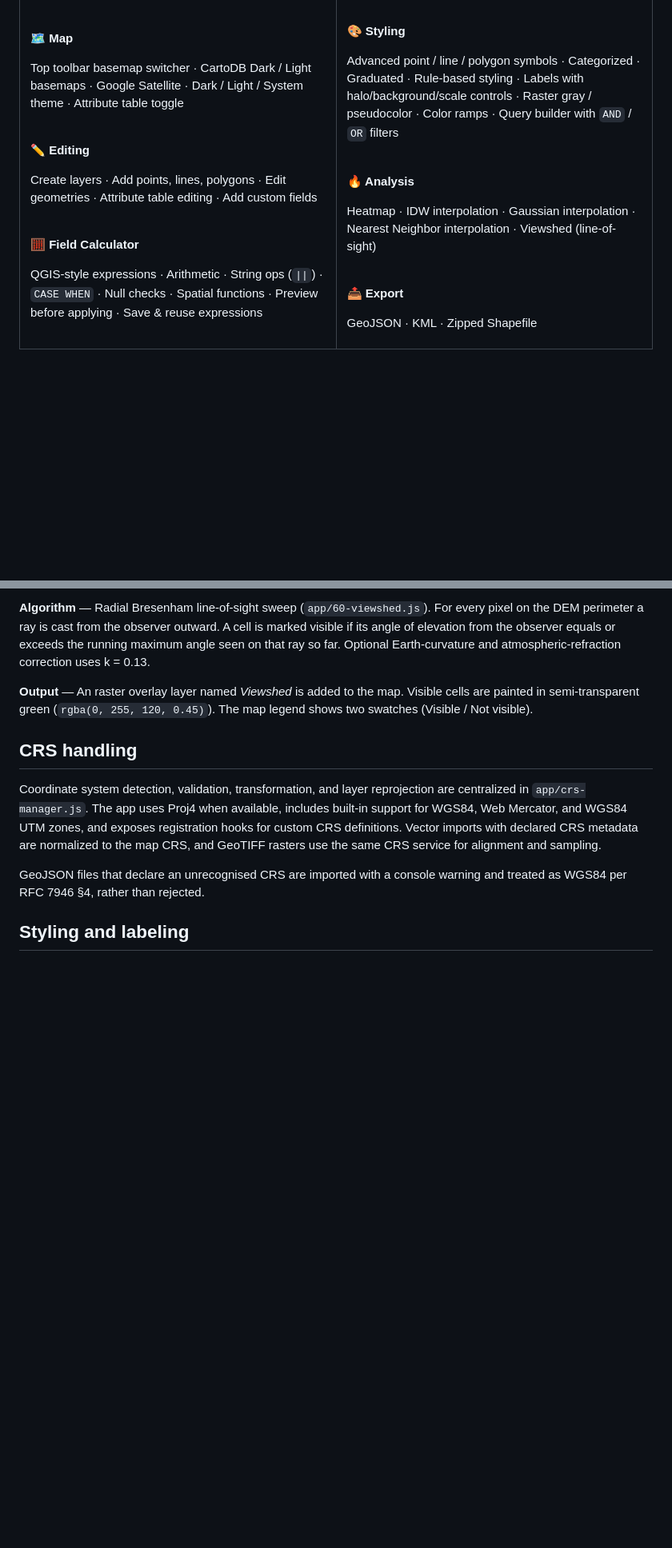
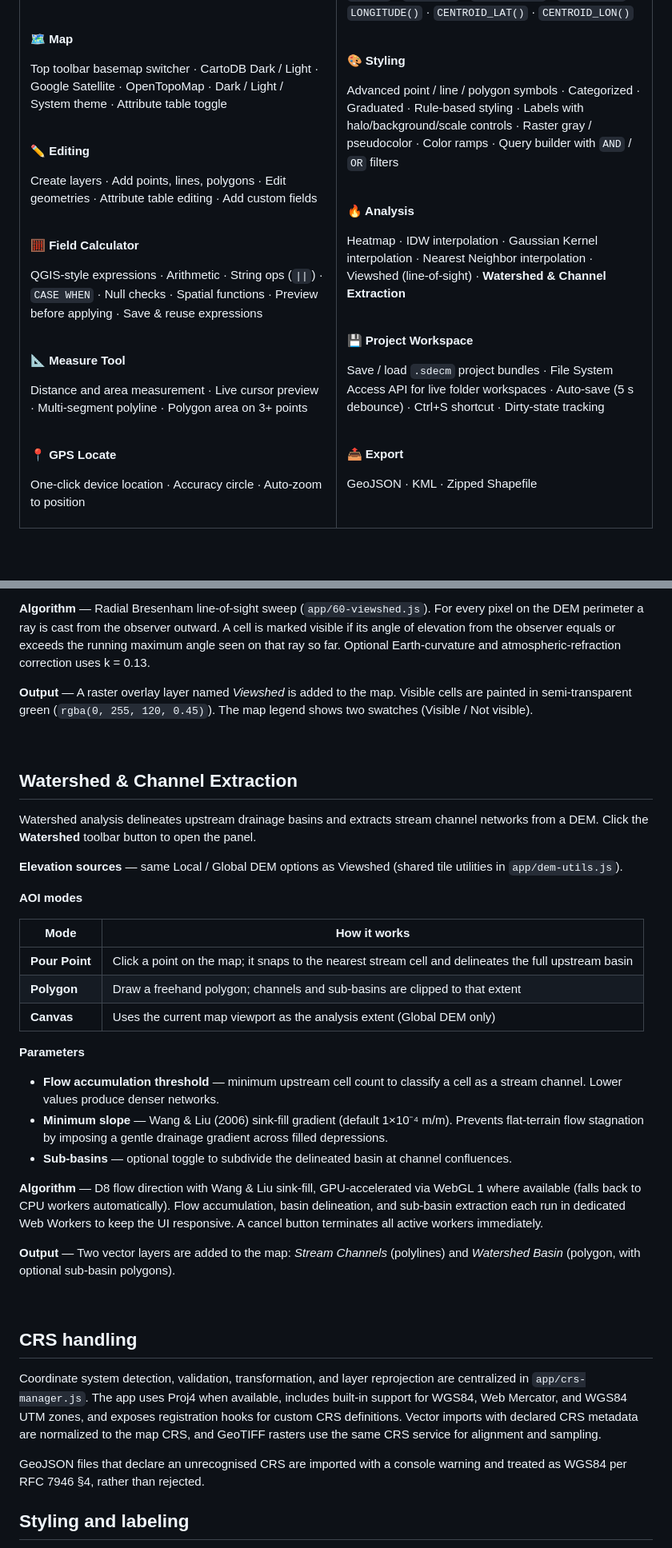
Before and after one commit to anandhusjone/Spatial-DECM, a Markdown page: README.md, 2 parts joined by grey strips. Shown at 80% size. Drawn GitHub-style; blank space fills up the shorter version.

Commit message:
Update README with new features and tools (v2.0)
Add new features and improvements to the README.

```diff
--- a/README.md
+++ b/README.md
@@ -37,7 +37,7 @@ Drag-and-drop upload · File picker · Multiple vector/raster layers · Auto-zoo
 
 **🗺️ Map**
 
-Top toolbar basemap switcher · CartoDB Dark / Light basemaps · Google Satellite · Dark / Light / System theme · Attribute table toggle
+Top toolbar basemap switcher · CartoDB Dark / Light · Google Satellite · OpenTopoMap · Dark / Light / System theme · Attribute table toggle
 
 <br/>
 
@@ -50,6 +50,18 @@ Create layers · Add points, lines, polygons · Edit geometries · Attribute tab
 **🧮 Field Calculator**
 
 QGIS-style expressions · Arithmetic · String ops (`||`) · `CASE WHEN` · Null checks · Spatial functions · Preview before applying · Save & reuse expressions
+
+<br/>
+
+**📐 Measure Tool**
+
+Distance and area measurement · Live cursor preview · Multi-segment polyline · Polygon area on 3+ points
+
+<br/>
+
+**📍 GPS Locate**
+
+One-click device location · Accuracy circle · Auto-zoom to position
 
 </td>
 <td width="50%" valign="top">
@@ -68,7 +80,13 @@ Advanced point / line / polygon symbols · Categorized · Graduated · Rule-base
 
 **🔥 Analysis**
 
-Heatmap · IDW interpolation · Gaussian interpolation · Nearest Neighbor interpolation · Viewshed (line-of-sight)
+Heatmap · IDW interpolation · Gaussian Kernel interpolation · Nearest Neighbor interpolation · Viewshed (line-of-sight) · **Watershed & Channel Extraction**
+
+<br/>
+
+**💾 Project Workspace**
+
+Save / load `.sdecm` project bundles · File System Access API for live folder workspaces · Auto-save (5 s debounce) · Ctrl+S shortcut · Dirty-state tracking
 
 <br/>
 
@@ -142,7 +160,35 @@ When *Use Global DEM* is ticked the app fetches RGB-encoded Terrarium elevation
 
 **Algorithm** — Radial Bresenham line-of-sight sweep (`app/60-viewshed.js`). For every pixel on the DEM perimeter a ray is cast from the observer outward. A cell is marked visible if its angle of elevation from the observer equals or exceeds the running maximum angle seen on that ray so far. Optional Earth-curvature and atmospheric-refraction correction uses k = 0.13.
 
-**Output** — An raster overlay layer named *Viewshed* is added to the map. Visible cells are painted in semi-transparent green (`rgba(0, 255, 120, 0.45)`). The map legend shows two swatches (Visible / Not visible).
+**Output** — A raster overlay layer named *Viewshed* is added to the map. Visible cells are painted in semi-transparent green (`rgba(0, 255, 120, 0.45)`). The map legend shows two swatches (Visible / Not visible).
+
+<br/>
+
+## Watershed & Channel Extraction
+
+Watershed analysis delineates upstream drainage basins and extracts stream channel networks from a DEM. Click the **Watershed** toolbar button to open the panel.
+
+**Elevation sources** — same Local / Global DEM options as Viewshed (shared tile utilities in `app/dem-utils.js`).
+
+**AOI modes**
+
+| Mode | How it works |
+|------|-------------|
+| **Pour Point** | Click a point on the map; it snaps to the nearest stream cell and delineates the full upstream basin |
+| **Polygon** | Draw a freehand polygon; channels and sub-basins are clipped to that extent |
+| **Canvas** | Uses the current map viewport as the analysis extent (Global DEM only) |
+
+**Parameters**
+
+- **Flow accumulation threshold** — minimum upstream cell count to classify a cell as a stream channel. Lower values produce denser networks.
+- **Minimum slope** — Wang & Liu (2006) sink-fill gradient (default 1×10⁻⁴ m/m). Prevents flat-terrain flow stagnation by imposing a gentle drainage gradient across filled depressions.
+- **Sub-basins** — optional toggle to subdivide the delineated basin at channel confluences.
+
+**Algorithm** — D8 flow direction with Wang & Liu sink-fill, GPU-accelerated via WebGL 1 where available (falls back to CPU workers automatically). Flow accumulation, basin delineation, and sub-basin extraction each run in dedicated Web Workers to keep the UI responsive. A cancel button terminates all active workers immediately.
+
+**Output** — Two vector layers are added to the map: *Stream Channels* (polylines) and *Watershed Basin* (polygon, with optional sub-basin polygons).
+
+<br/>
 
 ## CRS handling
 
```
Also changed, not shown: other parts of README.md (+16 -8 lines).
